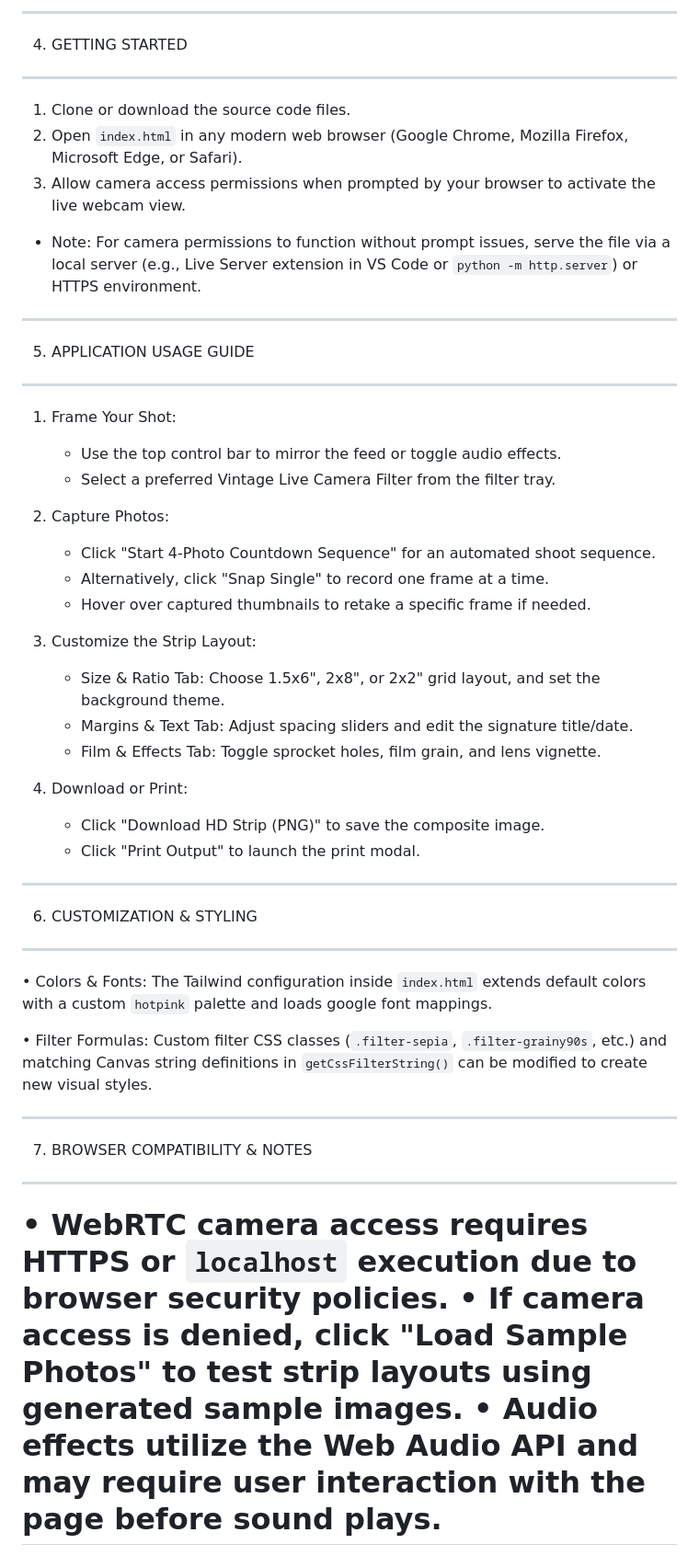
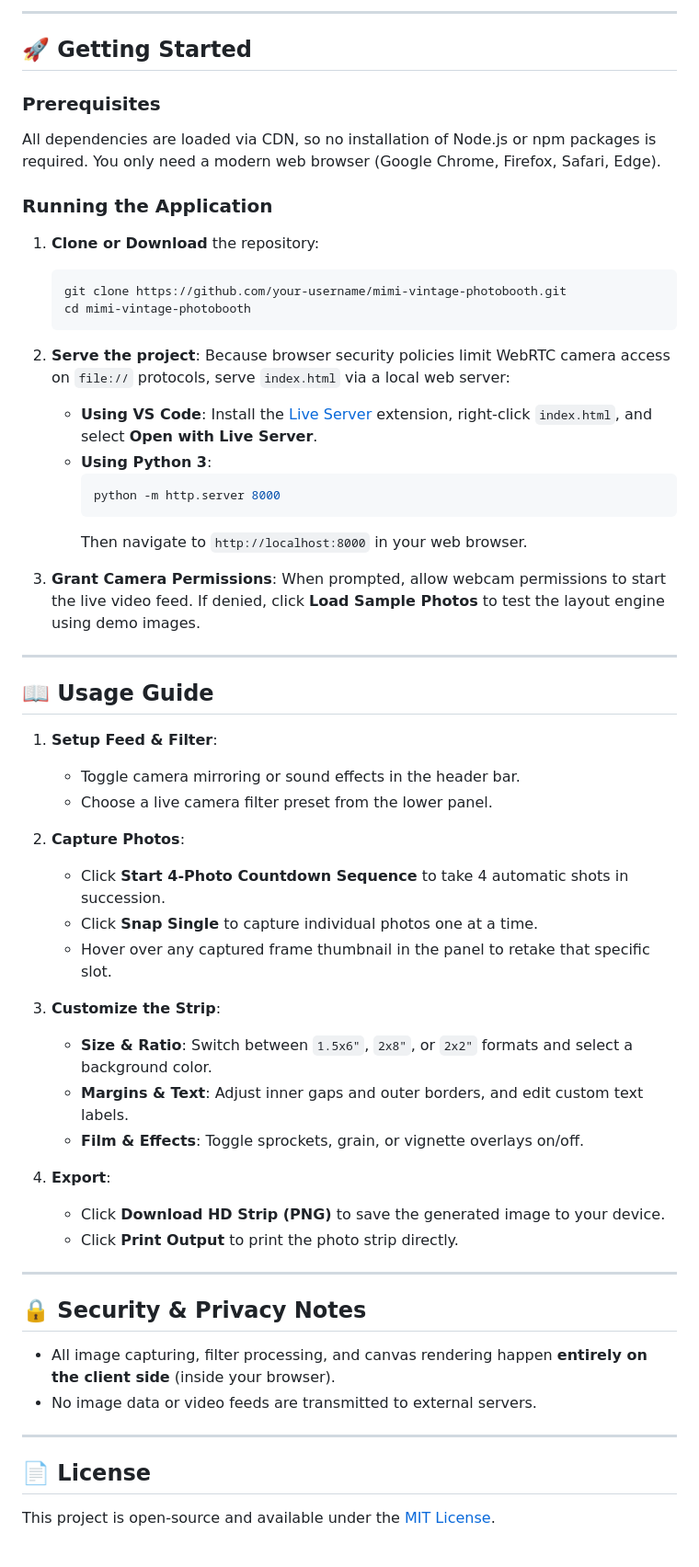
Before and after one commit to jayimillena/mimi-photobooth, a Markdown page: README.md, the part around one of its changes. Shown at 92% size. Rendered like a GitHub page.

````diff
--- a/README.md
+++ b/README.md
@@ -69,53 +57,64 @@ photobooth/
 
-------------------------------------------------------------------------
-4. GETTING STARTED
-------------------------------------------------------------------------
-1. Clone or download the source code files.
-2. Open `index.html` in any modern web browser (Google Chrome, Mozilla Firefox,
-   Microsoft Edge, or Safari).
-3. Allow camera access permissions when prompted by your browser to activate
-   the live webcam view.
+---
 
-* Note: For camera permissions to function without prompt issues, serve the file
-  via a local server (e.g., Live Server extension in VS Code or `python -m http.server`)
-  or HTTPS environment.
+## 🚀 Getting Started
 
-------------------------------------------------------------------------
-5. APPLICATION USAGE GUIDE
-------------------------------------------------------------------------
-1. Frame Your Shot:
-   - Use the top control bar to mirror the feed or toggle audio effects.
-   - Select a preferred Vintage Live Camera Filter from the filter tray.
+### Prerequisites
 
-2. Capture Photos:
-   - Click "Start 4-Photo Countdown Sequence" for an automated shoot sequence.
-   - Alternatively, click "Snap Single" to record one frame at a time.
-   - Hover over captured thumbnails to retake a specific frame if needed.
+All dependencies are loaded via CDN, so no installation of Node.js or npm packages is required. You only need a modern web browser (Google Chrome, Firefox, Safari, Edge).
 
-3. Customize the Strip Layout:
-   - Size & Ratio Tab: Choose 1.5x6", 2x8", or 2x2" grid layout, and set the background theme.
-   - Margins & Text Tab: Adjust spacing sliders and edit the signature title/date.
-   - Film & Effects Tab: Toggle sprocket holes, film grain, and lens vignette.
+### Running the Application
 
-4. Download or Print:
-   - Click "Download HD Strip (PNG)" to save the composite image.
-   - Click "Print Output" to launch the print modal.
+1. **Clone or Download** the repository:
+   ```bash
+   git clone https://github.com/your-username/mimi-vintage-photobooth.git
+   cd mimi-vintage-photobooth
+   ```
 
-------------------------------------------------------------------------
-6. CUSTOMIZATION & STYLING
-------------------------------------------------------------------------
-• Colors & Fonts:
-  The Tailwind configuration inside `index.html` extends default colors with a
-  custom `hotpink` palette and loads google font mappings.
+2. **Serve the project**:
+   Because browser security policies limit WebRTC camera access on `file://` protocols, serve `index.html` via a local web server:
 
-• Filter Formulas:
-  Custom filter CSS classes (`.filter-sepia`, `.filter-grainy90s`, etc.) and matching
-  Canvas string definitions in `getCssFilterString()` can be modified to create new visual styles.
+   - **Using VS Code**: Install the [Live Server](https://marketplace.visualstudio.com/items?itemName=ritwickdey.LiveServer) extension, right-click `index.html`, and select **Open with Live Server**.
+   - **Using Python 3**:
+     ```bash
+     python -m http.server 8000
+     ```
+     Then navigate to `http://localhost:8000` in your web browser.
 
-------------------------------------------------------------------------
-7. BROWSER COMPATIBILITY & NOTES
-------------------------------------------------------------------------
-• WebRTC camera access requires HTTPS or `localhost` execution due to browser security policies.
-• If camera access is denied, click "Load Sample Photos" to test strip layouts using generated sample images.
-• Audio effects utilize the Web Audio API and may require user interaction with the page before sound plays.
-========================================================================
+3. **Grant Camera Permissions**:
+   When prompted, allow webcam permissions to start the live video feed. If denied, click **Load Sample Photos** to test the layout engine using demo images.
+
+---
+
+## 📖 Usage Guide
+
+1. **Setup Feed & Filter**:
+   - Toggle camera mirroring or sound effects in the header bar.
+   - Choose a live camera filter preset from the lower panel.
+
+2. **Capture Photos**:
+   - Click **Start 4-Photo Countdown Sequence** to take 4 automatic shots in succession.
+   - Click **Snap Single** to capture individual photos one at a time.
+   - Hover over any captured frame thumbnail in the panel to retake that specific slot.
+
+3. **Customize the Strip**:
+   - **Size & Ratio**: Switch between `1.5x6"`, `2x8"`, or `2x2"` formats and select a background color.
+   - **Margins & Text**: Adjust inner gaps and outer borders, and edit custom text labels.
+   - **Film & Effects**: Toggle sprockets, grain, or vignette overlays on/off.
+
+4. **Export**:
+   - Click **Download HD Strip (PNG)** to save the generated image to your device.
+   - Click **Print Output** to print the photo strip directly.
+
+---
+
+## 🔒 Security & Privacy Notes
+
+- All image capturing, filter processing, and canvas rendering happen **entirely on the client side** (inside your browser).
+- No image data or video feeds are transmitted to external servers.
+
+---
+
+## 📄 License
+
+This project is open-source and available under the [MIT License](LICENSE).
````
Also changed, not shown: other parts of README.md (+46 -58 lines).
